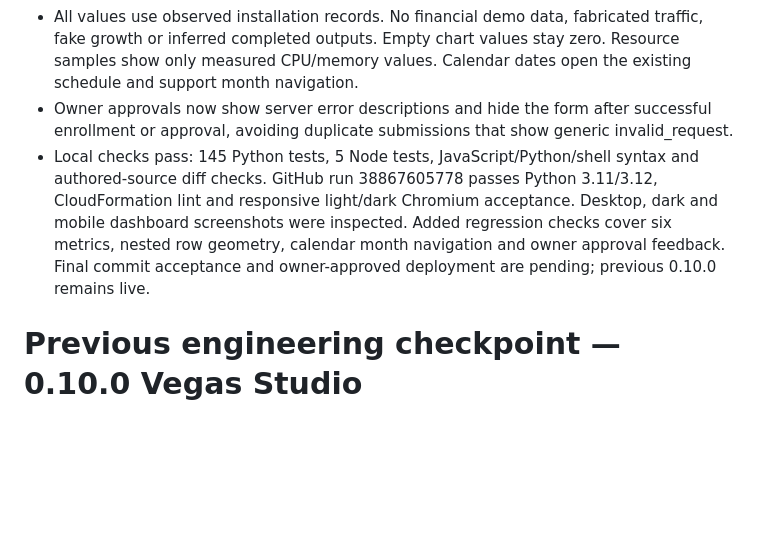
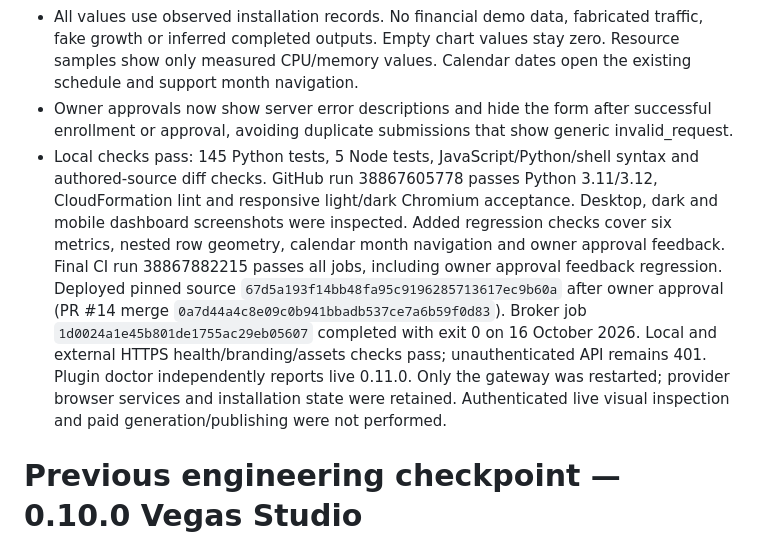
Before and after one commit to AdityaAgarwal75/vegas-social-os, a Markdown page: docs/STATUS.md, the part around the change. Drawn GitHub-style; blank space fills up the shorter version.

Commit message:
Record Horizon layout deployment and live 0.11.0 health receipt

```diff
--- a/docs/STATUS.md
+++ b/docs/STATUS.md
@@ -3,7 +3,7 @@
 - Replaced the stacked dashboard with the official Horizon default composition: six compact statistics, paired resource/production charts, production table alongside daily activity/media distribution, and specialist table alongside release queue/calendar. This is a native adaptation of the working MIT source, not an editable Figma frame extraction. The supplied Figma file has only promotional artwork; component search found no Horizon dashboard components.
 - All values use observed installation records. No financial demo data, fabricated traffic, fake growth or inferred completed outputs. Empty chart values stay zero. Resource samples show only measured CPU/memory values. Calendar dates open the existing schedule and support month navigation.
 - Owner approvals now show server error descriptions and hide the form after successful enrollment or approval, avoiding duplicate submissions that show generic invalid_request.
-- Local checks pass: 145 Python tests, 5 Node tests, JavaScript/Python/shell syntax and authored-source diff checks. GitHub run 38867605778 passes Python 3.11/3.12, CloudFormation lint and responsive light/dark Chromium acceptance. Desktop, dark and mobile dashboard screenshots were inspected. Added regression checks cover six metrics, nested row geometry, calendar month navigation and owner approval feedback. Final commit acceptance and owner-approved deployment are pending; previous 0.10.0 remains live.
+- Local checks pass: 145 Python tests, 5 Node tests, JavaScript/Python/shell syntax and authored-source diff checks. GitHub run 38867605778 passes Python 3.11/3.12, CloudFormation lint and responsive light/dark Chromium acceptance. Desktop, dark and mobile dashboard screenshots were inspected. Added regression checks cover six metrics, nested row geometry, calendar month navigation and owner approval feedback. Final CI run 38867882215 passes all jobs, including owner approval feedback regression. Deployed pinned source `67d5a193f14bb48fa95c9196285713617ec9b60a` after owner approval (PR #14 merge `0a7d44a4c8e09c0b941bbadb537ce7a6b59f0d83`). Broker job `1d0024a1e45b801de1755ac29eb05607` completed with exit 0 on 16 October 2026. Local and external HTTPS health/branding/assets checks pass; unauthenticated API remains 401. Plugin doctor independently reports live 0.11.0. Only the gateway was restarted; provider browser services and installation state were retained. Authenticated live visual inspection and paid generation/publishing were not performed.
 
 # Previous engineering checkpoint — 0.10.0 Vegas Studio
 
```
